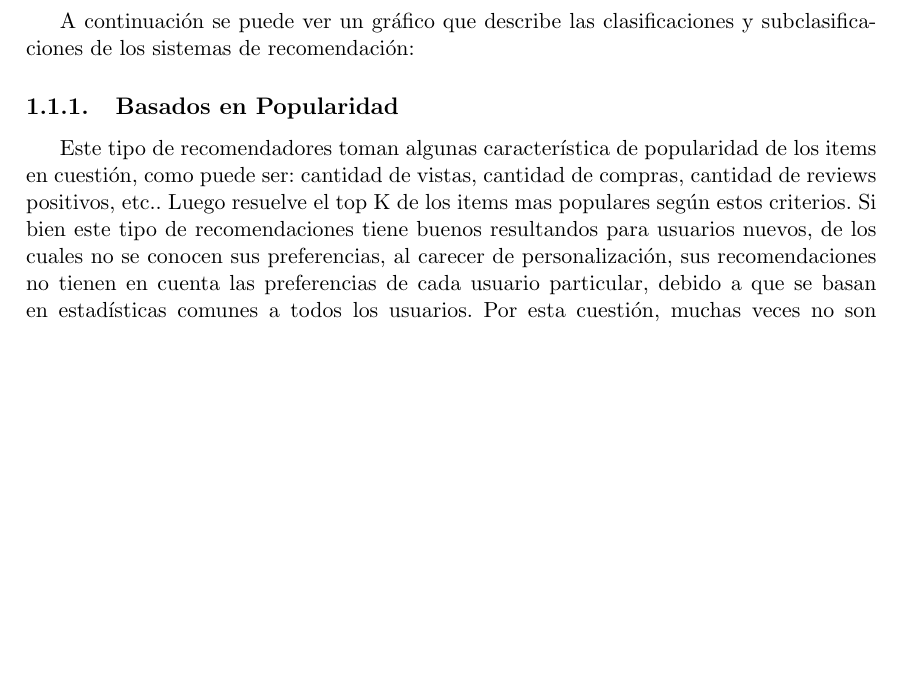
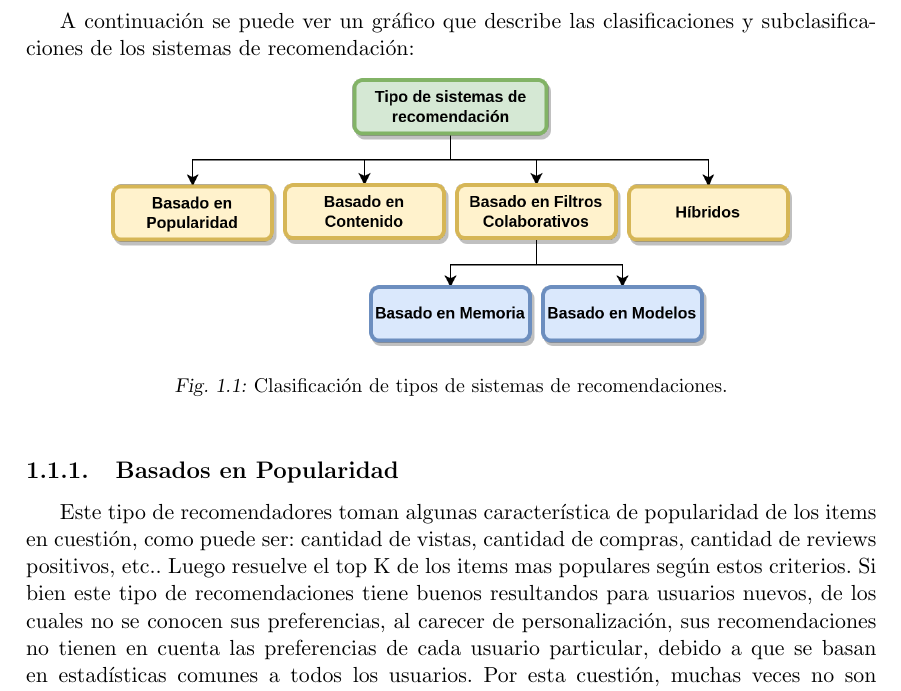
Before and after one commit to adrianmarino/thesis-paper, a LaTeX thesis (docs/thesis/thesis.tex): part of page 8 of 56, cut so that both start at the same text, the shorter picture padded with empty space. Compiled offline with pdfLaTeX.

```diff
--- a/docs/thesis/thesis.tex
+++ b/docs/thesis/thesis.tex
@@ -77,6 +77,12 @@
 
 A continuación se puede ver un gráfico que describe las clasificaciones y subclasificaciones de los sistemas de recomendación:
 
+
+\begin{figure}[!htb]
+	\centering
+	\includegraphics[width=12cm]{./images/clasificacion-sis-rec.png}
+	\caption{Clasificación de tipos de sistemas de recomendaciones.}
+\end{figure}
 
 \subsection{Basados en Popularidad}
 
```
Also changed, not shown: docs/thesis/images/DFM-Deep-Component.png (deleted), docs/thesis/images/DFM-FM-Component.png (deleted), docs/thesis/images/DeepFM.png (deleted), docs/thesis/images/clasificacion-sis-rec.png (added), docs/thesis/thesis.pdf, 3 other files.
